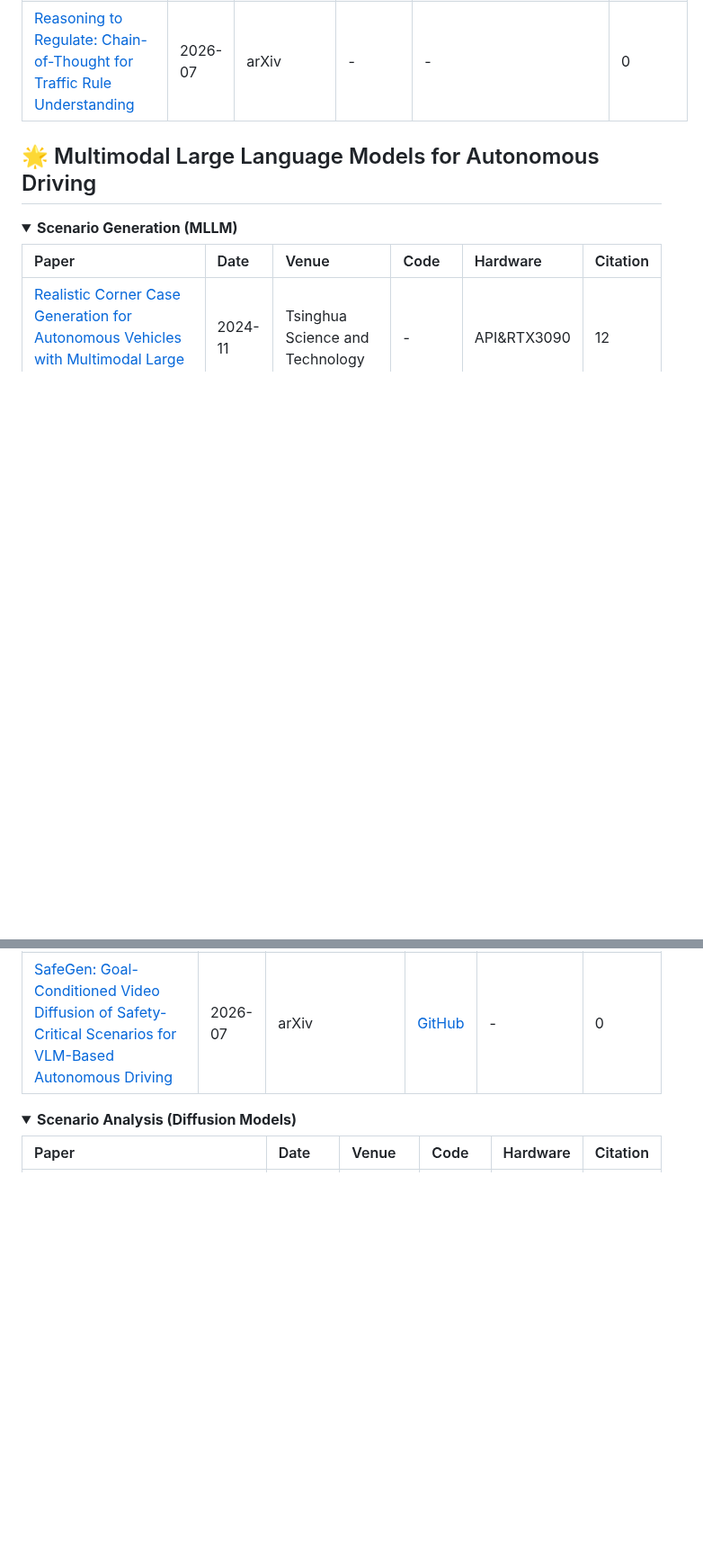
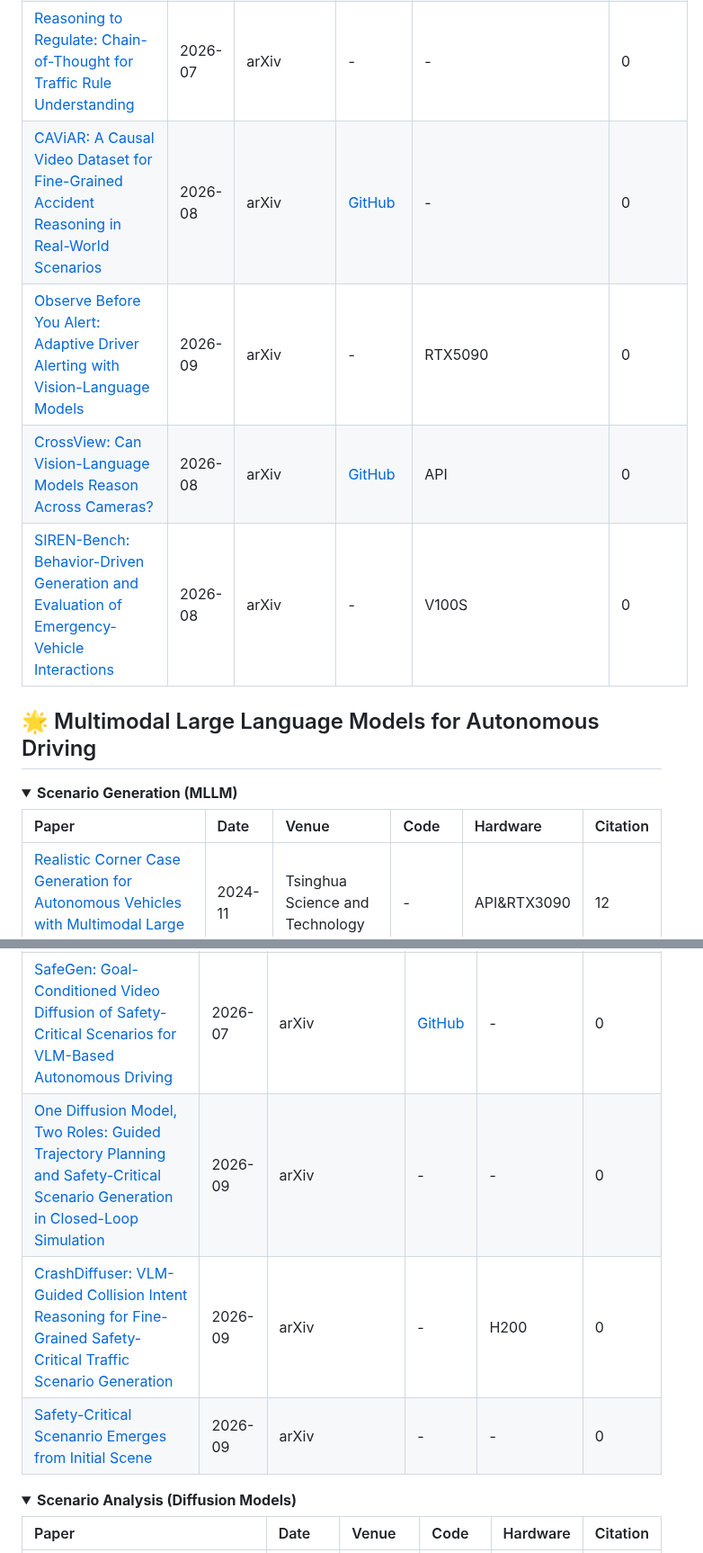
Before and after one commit to TUM-AVS/FM-AD-Survey, a Markdown page: README.md, 2 parts joined by grey strips. Shown at 90% size. Rendered like a GitHub page; blank space fills up the shorter version.

```diff
--- a/README.md
+++ b/README.md
@@ -331,6 +337,10 @@ The figure illustrates the evolution of foundation models. **LLMs** (e.g., BERT,
 | [AUTOPILOT VQA: Benchmarking Vision-Language Models for Incident-Centric Dashcam Understanding](https://arxiv.org/abs/2607.08745) | 2026-07 | arXiv | - | - | 0 |
 | [DispatchRAG: Grounding Emergency Dispatch Decisions in Real-World Protocols from Traffic Accident Video](https://arxiv.org/abs/2607.23132) | 2026-07 | arXiv | - | - | 0 |
 | [Reasoning to Regulate: Chain-of-Thought for Traffic Rule Understanding](https://arxiv.org/abs/2607.24199) | 2026-07 | arXiv | - | - | 0 |
+| [CAViAR: A Causal Video Dataset for Fine-Grained Accident Reasoning in Real-World Scenarios](https://arxiv.org/abs/2608.19380) | 2026-08 | arXiv | [GitHub](https://github.com/nec-labs-ma/CAViAR) | - | 0 |
+| [Observe Before You Alert: Adaptive Driver Alerting with Vision-Language Models](https://arxiv.org/abs/2609.08130) | 2026-09 | arXiv | - | RTX5090 | 0 |
+| [CrossView: Can Vision-Language Models Reason Across Cameras?](https://arxiv.org/abs/2608.15539) | 2026-08 | arXiv | [GitHub](https://utaustin-swarmlab.github.io/CrossView) | API | 0 |
+| [SIREN-Bench: Behavior-Driven Generation and Evaluation of Emergency-Vehicle Interactions](https://arxiv.org/abs/2608.24094) | 2026-08 | arXiv | - | V100S | 0 |
 </details>
 
 ## 🌟 Multimodal Large Language Models for Autonomous Driving
@@ -465,6 +481,9 @@ The figure illustrates the evolution of foundation models. **LLMs** (e.g., BERT,
 | [DriveCtrl: Conditioned Sim-to-Real Driving Video Generation](https://arxiv.org/abs/2605.15116) | 2026-05 | arXiv | - | L40 | 0 |
 | [AnyScene: Towards Highly Controllable Driving Scene Generation at Anywhere and Beyond](https://arxiv.org/abs/2605.26113) | 2026-05 | arXiv | [Project](https://mind-omni.github.io/) | 8xA100 | 0 |
 | [SafeGen: Goal-Conditioned Video Diffusion of Safety-Critical Scenarios for VLM-Based Autonomous Driving](https://arxiv.org/abs/2607.19701) | 2026-07 | arXiv | [GitHub](https://github.com/JoFrc/SafeGen) | - | 0 |
+| [One Diffusion Model, Two Roles: Guided Trajectory Planning and Safety-Critical Scenario Generation in Closed-Loop Simulation](https://arxiv.org/abs/2609.04921) | 2026-09 | arXiv | - | - | 0 |
+| [CrashDiffuser: VLM-Guided Collision Intent Reasoning for Fine-Grained Safety-Critical Traffic Scenario Generation](https://arxiv.org/abs/2609.02270) | 2026-09 | arXiv | - | H200 | 0 |
+| [Safety-Critical Scenanrio Emerges from Initial Scene](https://arxiv.org/abs/2609.20103) | 2026-09 | arXiv | - | - | 0 |
 </details>
 
 <details open>
```
Also changed, not shown: other parts of README.md (+14 -0 lines), Assets/paper_timeline.png.
